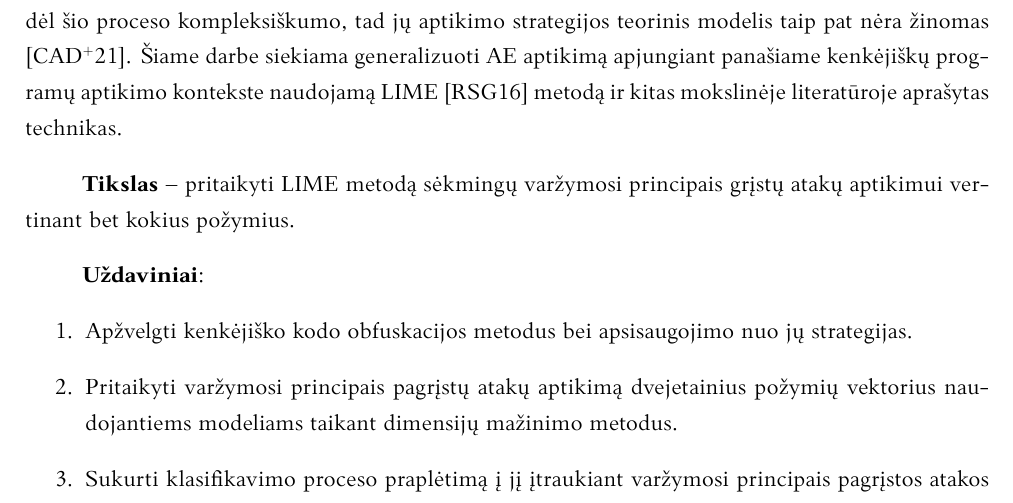
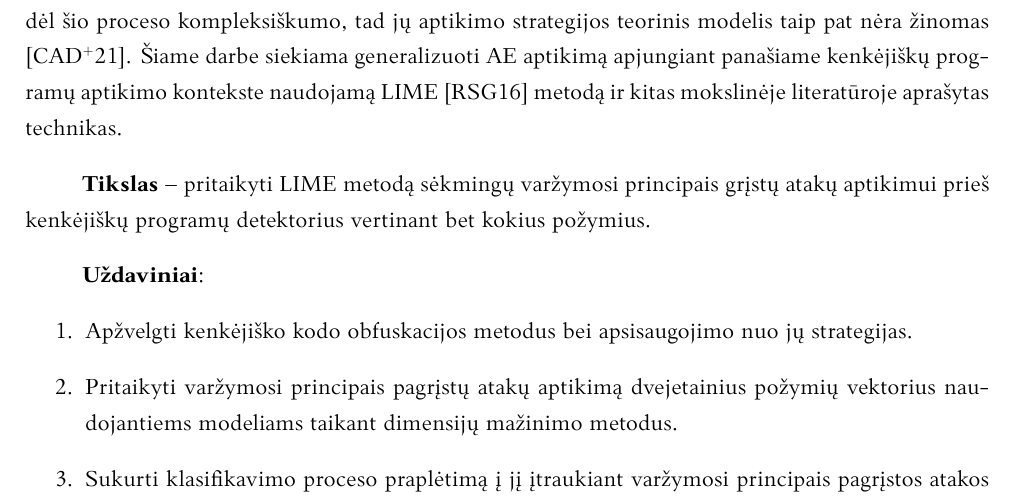
Before and after one commit to onlyidev/bachelor.thesis, a LaTeX document (main.tex, which reads structure/intro.tex): part of page 7 of 33, cut so that both start at the same text. Compiled offline with LuaLaTeX.

Commit message:
fix(purpose): Specify malware

```diff
--- a/structure/intro.tex
+++ b/structure/intro.tex
@@ -6,7 +6,7 @@ Vis tik \glspl{adversarial} nėra neįveikiamos. Nuolat kuriami nauji jų aptiki
 Tiksliau, nėra pačių \gls{ae} konstravimo teorinio modelio, dėl šio proceso kompleksiškumo, tad jų aptikimo strategijos teorinis modelis taip pat nėra žinomas \cite{chakrabortySurveyAdversarialAttacks2021}. Šiame darbe siekiama generalizuoti \gls{ae} aptikimą apjungiant panašiame kenkėjiškų programų aptikimo kontekste naudojamą \LIME \cite{ribeiroWhyShouldTrust2016} metodą ir kitas mokslinėje literatūroje aprašytas technikas.
 
 \vspace{10pt}
-\textbf{Tikslas} -- pritaikyti \LIME metodą sėkmingų varžymosi principais grįstų atakų aptikimui vertinant bet kokius požymius.
+\textbf{Tikslas} -- pritaikyti \LIME metodą sėkmingų varžymosi principais grįstų atakų aptikimui prieš kenkėjiškų programų detektorius vertinant bet kokius požymius.
 
 \vspace{10pt}
 \textbf{Uždaviniai}:
```
Also changed, not shown: comments.md (+1 -1 lines).
